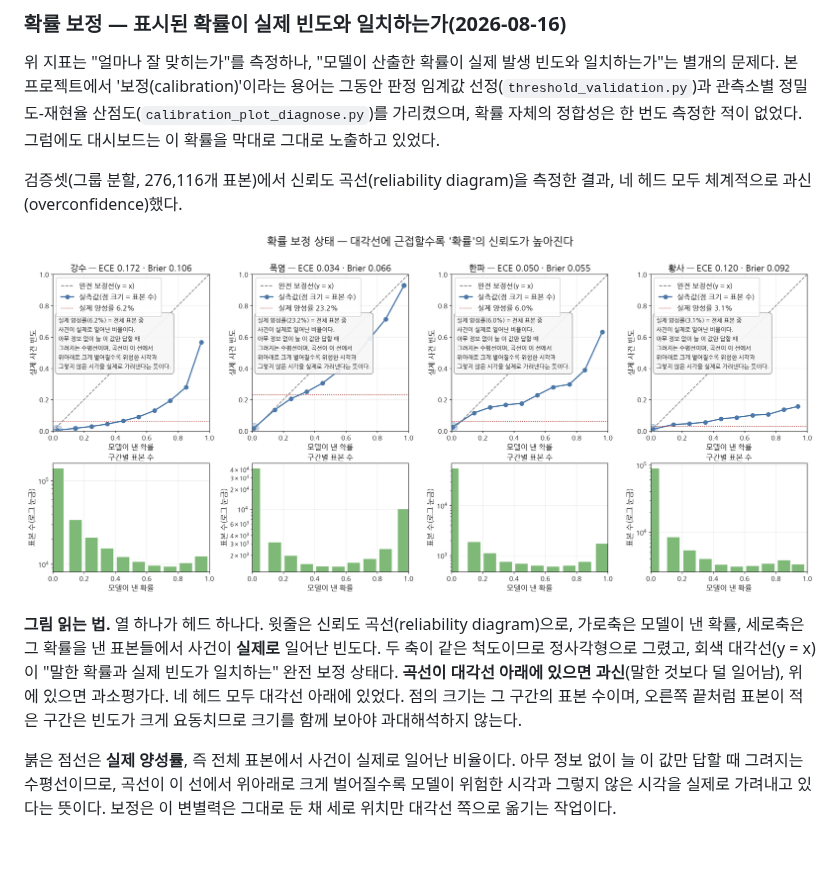
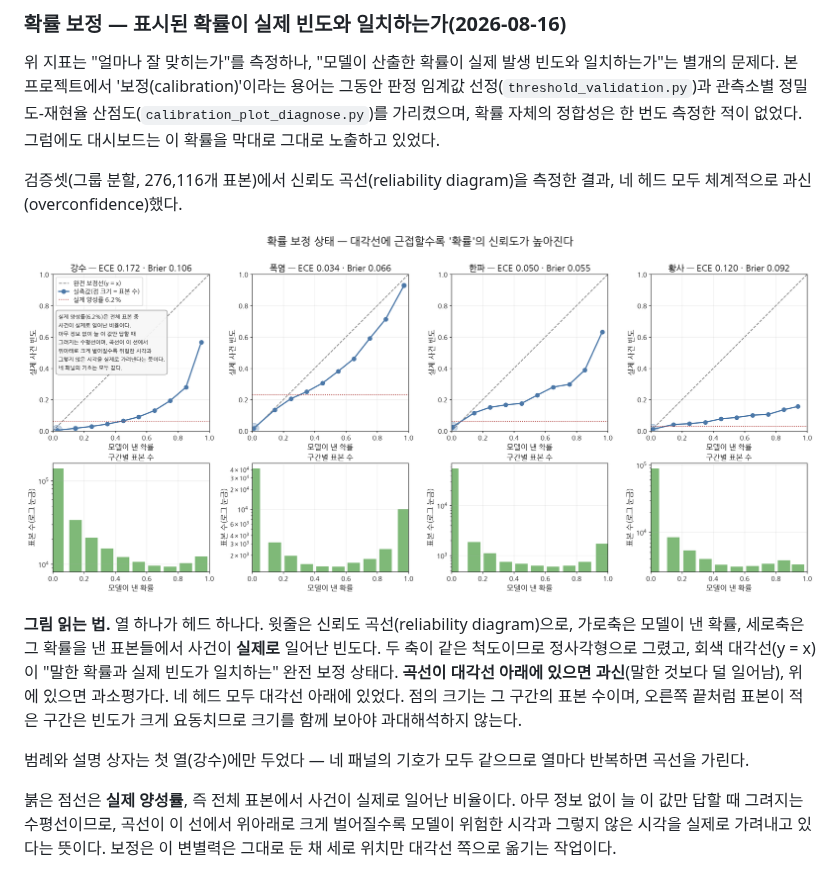
Before and after one commit to yssong01/climate-forecast, a Markdown page: README.md, the part around the change. GitHub-like rendering; pictures changed too: docs/images/probability_calibration.png; blank space fills up the shorter version.

Commit message:
확률 보정 그림 — 범례·설명 상자를 첫 열에만 두고 겹침 제거
네 패널의 기호가 모두 같은데 열마다 범례를 반복해 곡선을 가리고 있었다.
첫 열(강수)에만 남기고, 범례 글자와 여백을 줄여 아래 설명 상자와
겹치지 않게 했다. README 문구와 ver1-2 PPT의 그림·설명도 함께 맞췄다.

```diff
--- a/README.md
+++ b/README.md
@@ -267,6 +267,8 @@ KMA_STN = "108"
 ![확률 보정 상태](docs/images/probability_calibration.png)
 
 **그림 읽는 법.** 열 하나가 헤드 하나다. 윗줄은 신뢰도 곡선(reliability diagram)으로, 가로축은 모델이 낸 확률, 세로축은 그 확률을 낸 표본들에서 사건이 **실제로** 일어난 빈도다. 두 축이 같은 척도이므로 정사각형으로 그렸고, 회색 대각선(y = x)이 "말한 확률과 실제 빈도가 일치하는" 완전 보정 상태다. **곡선이 대각선 아래에 있으면 과신**(말한 것보다 덜 일어남), 위에 있으면 과소평가다. 네 헤드 모두 대각선 아래에 있었다. 점의 크기는 그 구간의 표본 수이며, 오른쪽 끝처럼 표본이 적은 구간은 빈도가 크게 요동치므로 크기를 함께 보아야 과대해석하지 않는다.
+
+범례와 설명 상자는 첫 열(강수)에만 두었다 — 네 패널의 기호가 모두 같으므로 열마다 반복하면 곡선을 가린다.
 
 붉은 점선은 **실제 양성률**, 즉 전체 표본에서 사건이 실제로 일어난 비율이다. 아무 정보 없이 늘 이 값만 답할 때 그려지는 수평선이므로, 곡선이 이 선에서 위아래로 크게 벌어질수록 모델이 위험한 시각과 그렇지 않은 시각을 실제로 가려내고 있다는 뜻이다. 보정은 이 변별력은 그대로 둔 채 세로 위치만 대각선 쪽으로 옮기는 작업이다.
 
```
Also changed, not shown: 1 other file.
